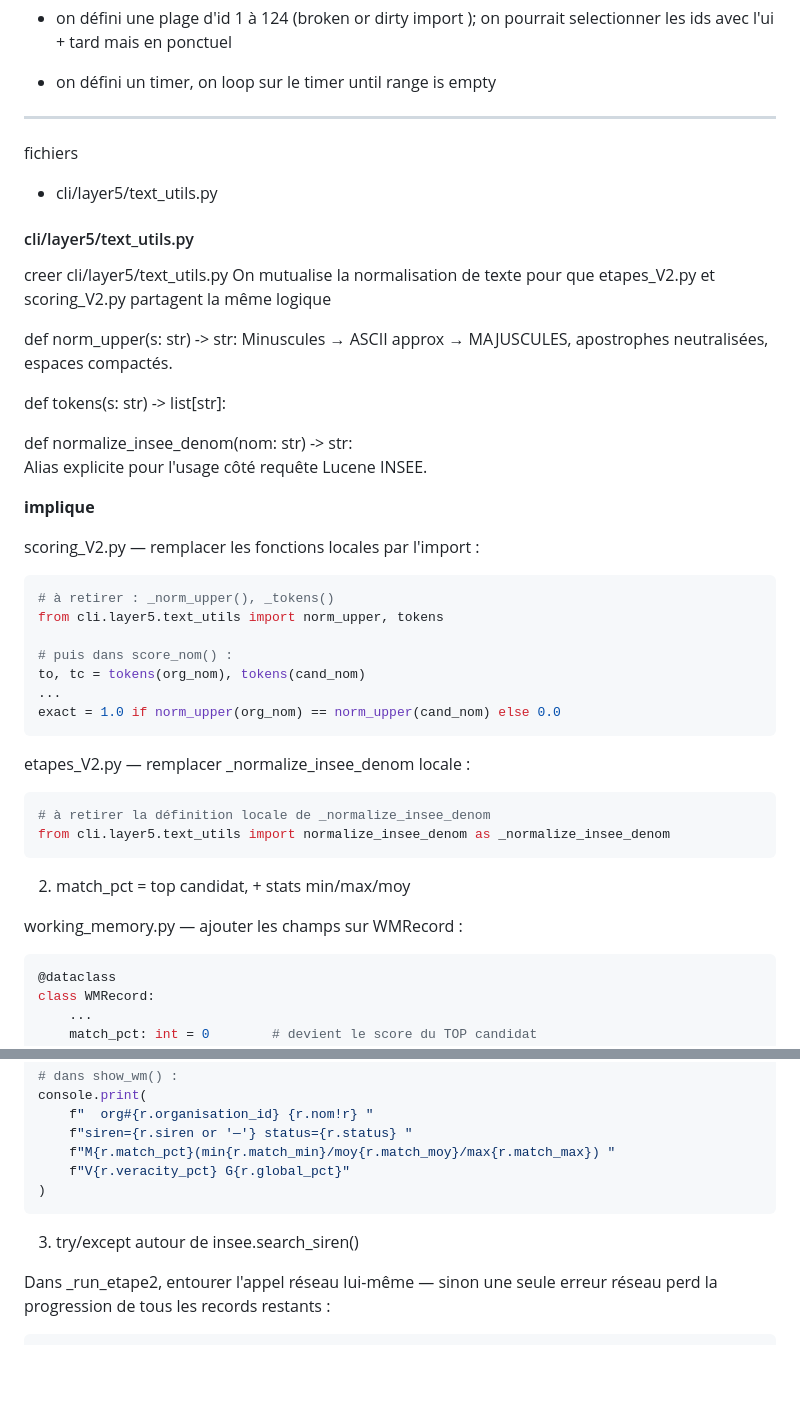
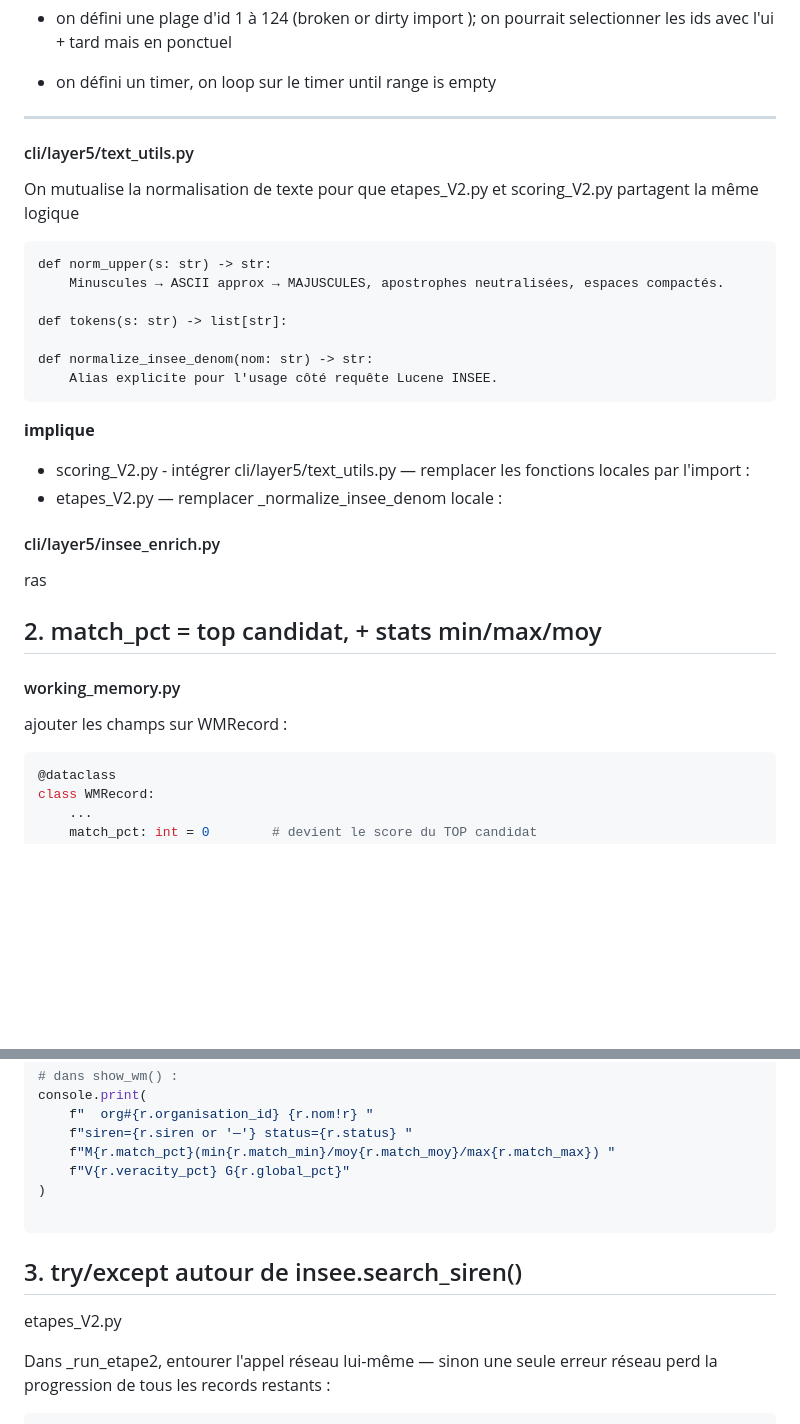
Before and after one commit to arbph-dev/codeIgniter-appCms, a Markdown page: project/daily/2026-09-02.md, 2 parts joined by grey strips. Rendered like a GitHub page; blank space fills up the shorter version.

````diff
--- a/project/daily/2026-09-02.md
+++ b/project/daily/2026-09-02.md
@@ -142,18 +111,12 @@ Ici on a une base a qualifier pas un besoin ponctuel donc une tache planifiée
 
 ---
 
-fichiers
-- cli/layer5/text_utils.py
-
-
-
 
 
 #### cli/layer5/text_utils.py
 
-creer cli/layer5/text_utils.py
 On mutualise la normalisation de texte pour que etapes_V2.py et scoring_V2.py partagent la même logique
-
+```
 def norm_upper(s: str) -> str:
     Minuscules → ASCII approx → MAJUSCULES, apostrophes neutralisées, espaces compactés.
 
@@ -161,31 +124,19 @@ def tokens(s: str) -> list[str]:
 
 def normalize_insee_denom(nom: str) -> str:
     Alias explicite pour l'usage côté requête Lucene INSEE.
-
+```
 
 **implique**
+- scoring_V2.py - intégrer cli/layer5/text_utils.py  — remplacer les fonctions locales par l'import :
+- etapes_V2.py — remplacer _normalize_insee_denom locale :
 
-scoring_V2.py — remplacer les fonctions locales par l'import :
-```python
-# à retirer : _norm_upper(), _tokens()
-from cli.layer5.text_utils import norm_upper, tokens
+#### cli/layer5/insee_enrich.py
+ras
 
-# puis dans score_nom() :
-to, tc = tokens(org_nom), tokens(cand_nom)
-...
-exact = 1.0 if norm_upper(org_nom) == norm_upper(cand_nom) else 0.0
-```
+## 2. match_pct = top candidat, + stats min/max/moy
 
-etapes_V2.py — remplacer _normalize_insee_denom locale :
-```python
-# à retirer la définition locale de _normalize_insee_denom
-from cli.layer5.text_utils import normalize_insee_denom as _normalize_insee_denom
-```
-
-
-2. match_pct = top candidat, + stats min/max/moy
-
-working_memory.py — ajouter les champs sur WMRecord :
+#### working_memory.py
+ajouter les champs sur WMRecord :
 
 ```python
 @dataclass
@@ -237,8 +188,10 @@ console.print(
     f"M{r.match_pct}(min{r.match_min}/moy{r.match_moy}/max{r.match_max}) "
     f"V{r.veracity_pct} G{r.global_pct}"
 )
+
 ```
-3. try/except autour de insee.search_siren()
+## 3. try/except autour de insee.search_siren()
+etapes_V2.py
 
 Dans _run_etape2, entourer l'appel réseau lui-même — sinon une seule erreur réseau perd la progression de tous les records restants :
 
````
Also changed, not shown: other parts of project/daily/2026-09-02.md (+48 -79 lines).
